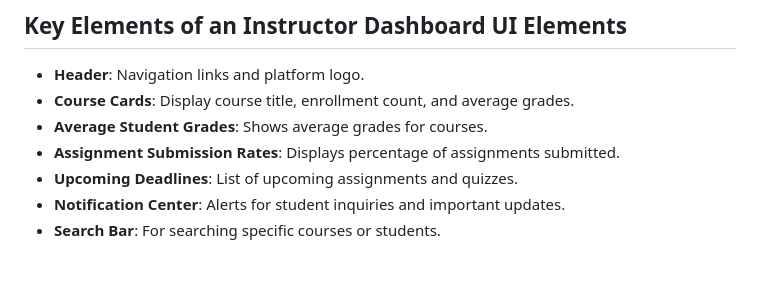
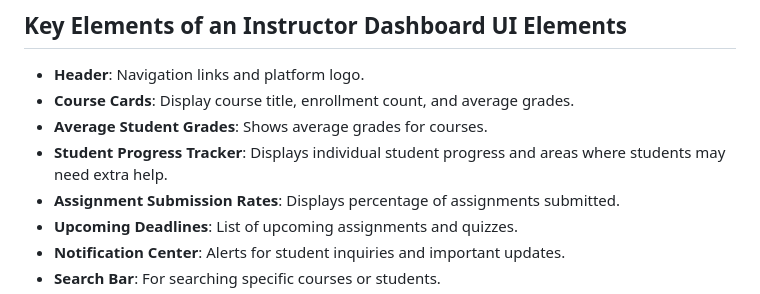
Before and after one commit to 5r1kanth/GDPFall24-Group05, a Markdown page: README.md, the part around the change. Rendered like a GitHub page; blank space fills up the shorter version.

Commit message:
Updated with  Key Elements of an Instructor Dashboard UI Elements: Student Progress Tracker

```diff
--- a/README.md
+++ b/README.md
@@ -320,6 +320,7 @@
   * **Header**: Navigation links and platform logo.
   * **Course Cards**: Display course title, enrollment count, and average grades.
   * **Average Student Grades**: Shows average grades for courses.
+  * **Student Progress Tracker**: Displays individual student progress and areas where students may need extra help.
   * **Assignment Submission Rates**: Displays percentage of assignments submitted.
   * **Upcoming Deadlines**: List of upcoming assignments and quizzes.
   * **Notification Center**: Alerts for student inquiries and important updates.
```
